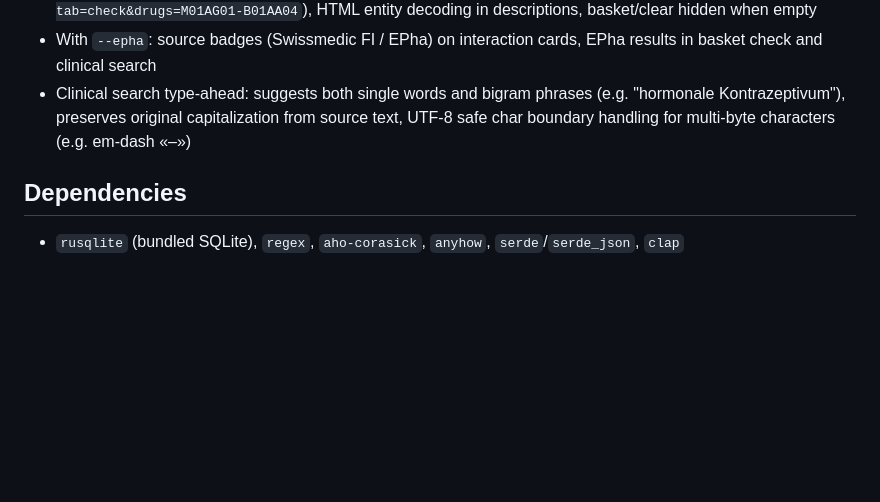
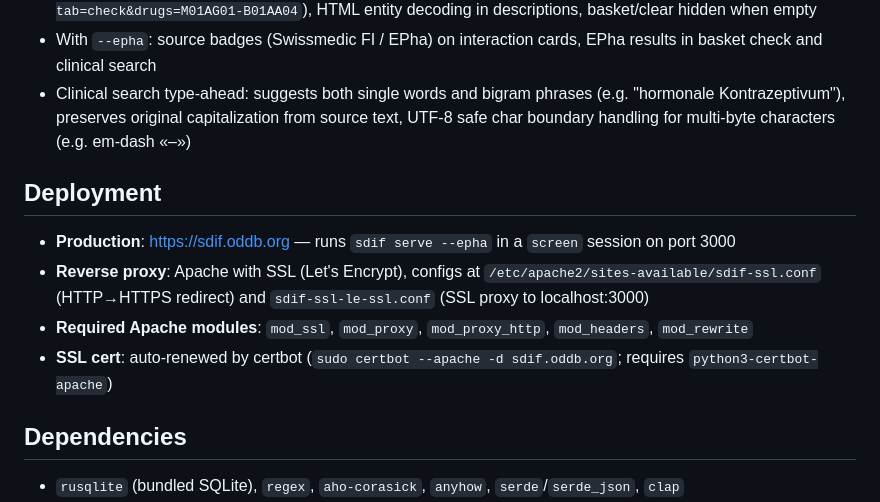
Before and after one commit to zdavatz/sdif, a Markdown page: CLAUDE.md, the part around the change. GitHub-like rendering; blank space fills up the shorter version.

```diff
--- a/CLAUDE.md
+++ b/CLAUDE.md
@@ -97,6 +97,12 @@ python3 generate_stats.py
 - With `--epha`: source badges (Swissmedic FI / EPha) on interaction cards, EPha results in basket check and clinical search
 - Clinical search type-ahead: suggests both single words and bigram phrases (e.g. "hormonale Kontrazeptivum"), preserves original capitalization from source text, UTF-8 safe char boundary handling for multi-byte characters (e.g. em-dash «–»)
 
+## Deployment
+- **Production**: https://sdif.oddb.org — runs `sdif serve --epha` in a `screen` session on port 3000
+- **Reverse proxy**: Apache with SSL (Let's Encrypt), configs at `/etc/apache2/sites-available/sdif-ssl.conf` (HTTP→HTTPS redirect) and `sdif-ssl-le-ssl.conf` (SSL proxy to localhost:3000)
+- **Required Apache modules**: `mod_ssl`, `mod_proxy`, `mod_proxy_http`, `mod_headers`, `mod_rewrite`
+- **SSL cert**: auto-renewed by certbot (`sudo certbot --apache -d sdif.oddb.org`; requires `python3-certbot-apache`)
+
 ## Dependencies
 - `rusqlite` (bundled SQLite), `regex`, `aho-corasick`, `anyhow`, `serde`/`serde_json`, `clap`
 - `axum`, `tokio`, `tower-http` (web server)
```
Also changed, not shown: README.md (+64 -0 lines).
